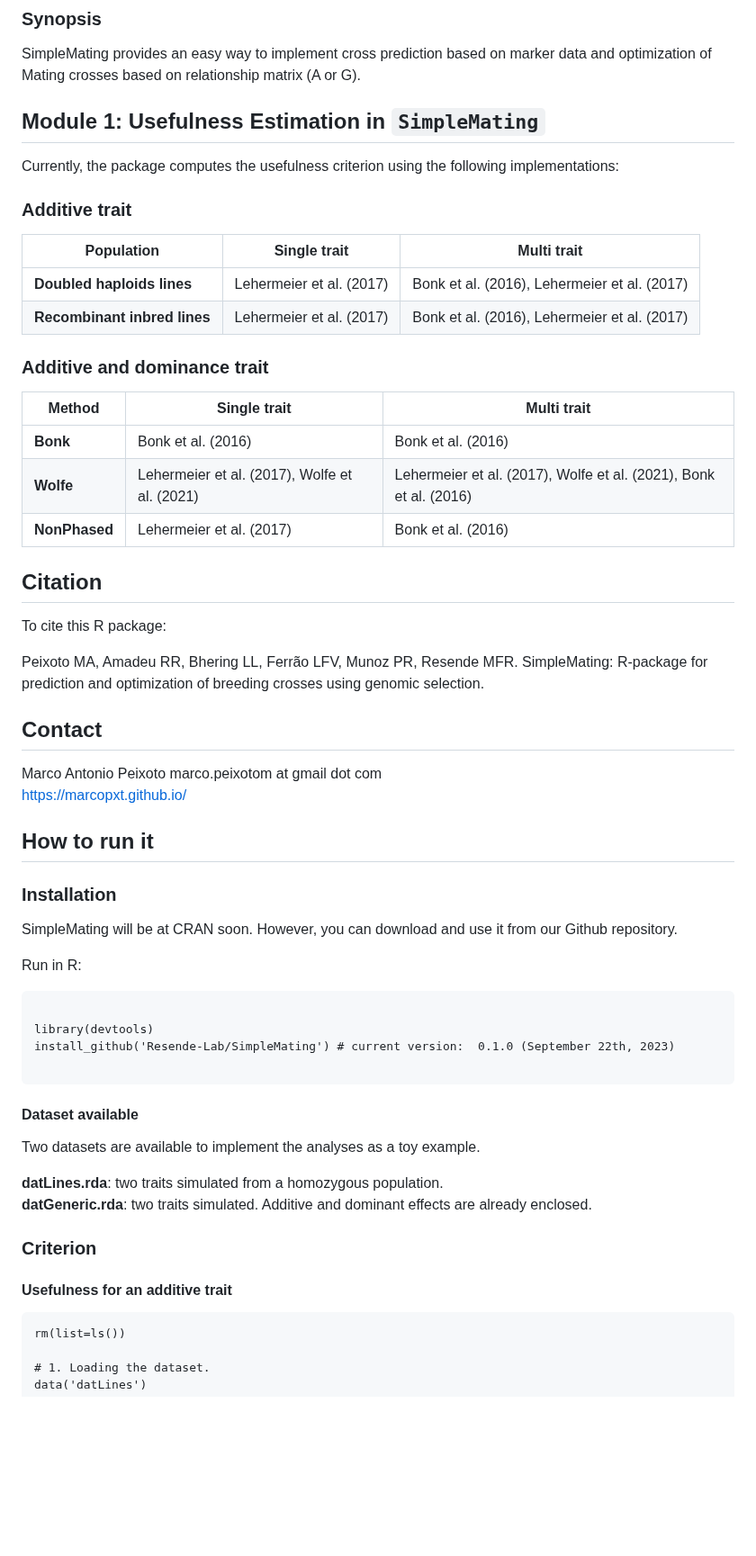
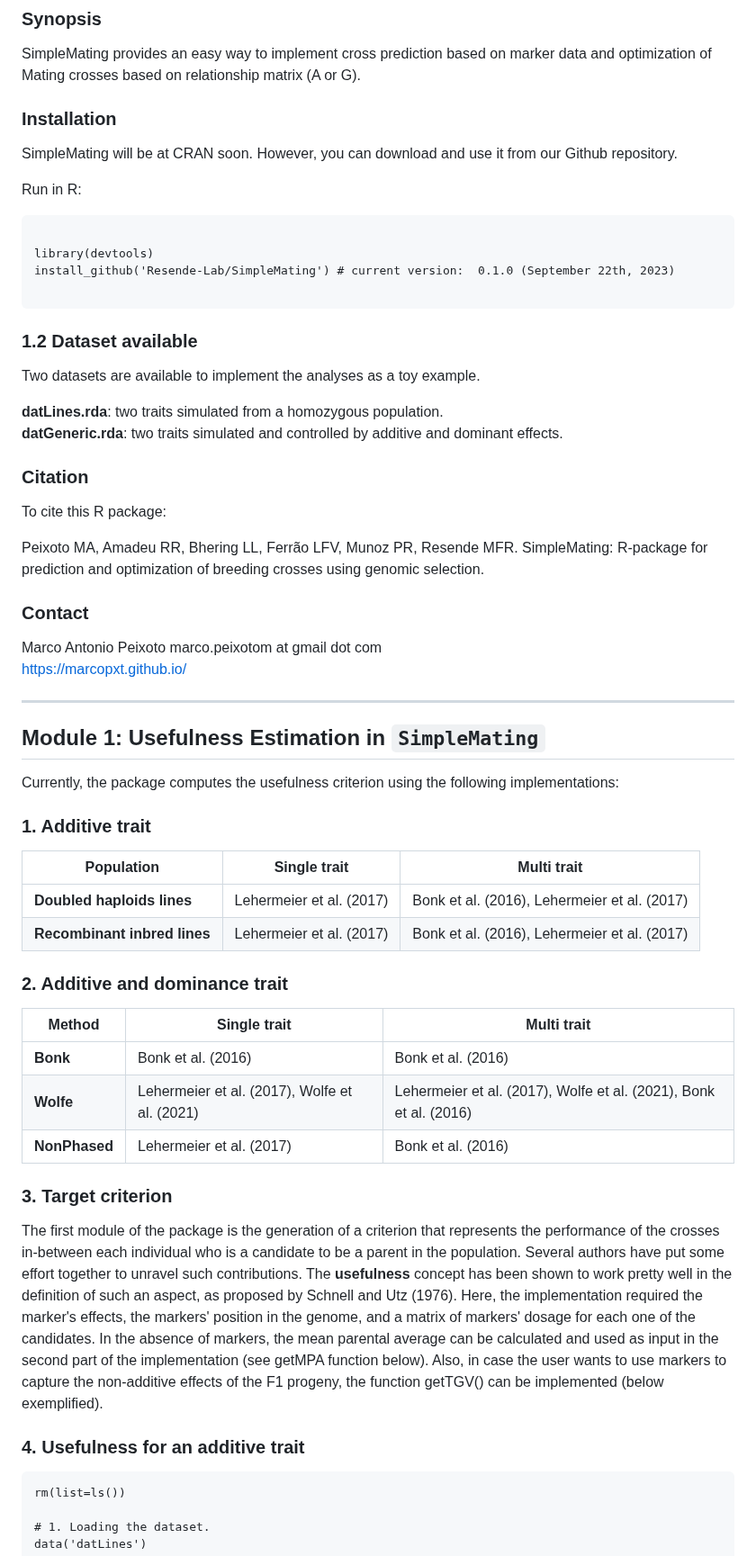
Before and after one commit to Resende-Lab/SimpleMating, a Markdown page: README.md, the part around one of its changes. Shown at 90% size. Rendered like a GitHub page; blank space fills up the shorter version.

````diff
--- a/README.md
+++ b/README.md
@@ -4,41 +4,6 @@
 ### Synopsis
 
 SimpleMating provides an easy way to implement cross prediction based on marker data and optimization of Mating crosses based on relationship matrix (A or G).
-
-
-## Module 1: Usefulness Estimation in `SimpleMating`
-Currently, the package computes the usefulness criterion using the following implementations:
-
-### Additive trait
-
-|         Population                         | Single trait                 | Multi trait     |
-|----------------------------------|------------------------------|------------------|
-| **Doubled haploids lines**       | Lehermeier et al. (2017)     | Bonk et al. (2016), Lehermeier et al. (2017) |
-| **Recombinant inbred lines**     | Lehermeier et al. (2017)     | Bonk et al. (2016), Lehermeier et al. (2017) |
-
-
-### Additive and dominance trait
-
-|      Method       |    Single trait                               |                        Multi trait                                 |
-|-------------------|-----------------------------------------------|--------------------------------------------------------------------|
-| **Bonk**          | Bonk et al. (2016)                            |                       Bonk et al. (2016)                           |
-| **Wolfe**         | Lehermeier et al. (2017), Wolfe et al. (2021) | Lehermeier et al. (2017), Wolfe et al. (2021),  Bonk et al. (2016) |
-| **NonPhased**     | Lehermeier et al. (2017)                      |                       Bonk et al. (2016)                           |
-
-
-## Citation
-To cite this R package:
-
-Peixoto MA, Amadeu RR, Bhering LL, Ferrão LFV, Munoz PR, Resende MFR. SimpleMating:  R-package for prediction and optimization of breeding crosses using genomic selection.
-
-## Contact
-Marco Antonio Peixoto
-marco.peixotom at gmail dot com
-https://marcopxt.github.io/
-
-
-
-## How to run it
 
 ### Installation
 
@@ -53,17 +18,52 @@ install_github('Resende-Lab/SimpleMating') # current version:  0.1.0 (September
 
 ```
 
-#### Dataset available
+### 1.2 Dataset available
 
 Two datasets are available to implement the analyses as a toy example.
 
 **datLines.rda**: two traits simulated from a homozygous population.
-**datGeneric.rda**: two traits simulated. Additive and dominant effects are already enclosed.
+**datGeneric.rda**: two traits simulated and controlled by additive and dominant effects.
 
-### Criterion
+### Citation
+To cite this R package:
+
+Peixoto MA, Amadeu RR, Bhering LL, Ferrão LFV, Munoz PR, Resende MFR. SimpleMating:  R-package for prediction and optimization of breeding crosses using genomic selection.
+
+### Contact
+Marco Antonio Peixoto
+marco.peixotom at gmail dot com
+https://marcopxt.github.io/
+
+***
 
 
-#### Usefulness for an additive trait
+## Module 1: Usefulness Estimation in `SimpleMating`
+Currently, the package computes the usefulness criterion using the following implementations:
+
+### 1. Additive trait
+
+|         Population                         | Single trait                 | Multi trait     |
+|----------------------------------|------------------------------|------------------|
+| **Doubled haploids lines**       | Lehermeier et al. (2017)     | Bonk et al. (2016), Lehermeier et al. (2017) |
+| **Recombinant inbred lines**     | Lehermeier et al. (2017)     | Bonk et al. (2016), Lehermeier et al. (2017) |
+
+
+### 2. Additive and dominance trait
+
+|      Method       |    Single trait                               |                        Multi trait                                 |
+|-------------------|-----------------------------------------------|--------------------------------------------------------------------|
+| **Bonk**          | Bonk et al. (2016)                            |                       Bonk et al. (2016)                           |
+| **Wolfe**         | Lehermeier et al. (2017), Wolfe et al. (2021) | Lehermeier et al. (2017), Wolfe et al. (2021),  Bonk et al. (2016) |
+| **NonPhased**     | Lehermeier et al. (2017)                      |                       Bonk et al. (2016)                           |
+
+
+### 3. Target criterion
+
+The first module of the package is the generation of a criterion that represents the performance of the crosses in-between each individual who is a candidate to be a parent in the population. Several authors have put some effort together to unravel such contributions. The **usefulness** concept has been shown to work pretty well in the definition of such an aspect, as proposed by Schnell and Utz (1976). Here, the implementation required the marker's effects, the markers' position in the genome, and a matrix of markers' dosage for each one of the candidates.
+In the absence of markers, the mean parental average can be calculated and used as input in the second part of the implementation (see getMPA function below). Also, in case the user wants to use markers to capture the non-additive effects of the F1 progeny, the function getTGV() can be implemented (below exemplified).
+
+### 4. Usefulness for an additive trait
 
 ```{r}
 rm(list=ls())
````
Also changed, not shown: other parts of README.md (+59 -168 lines).
